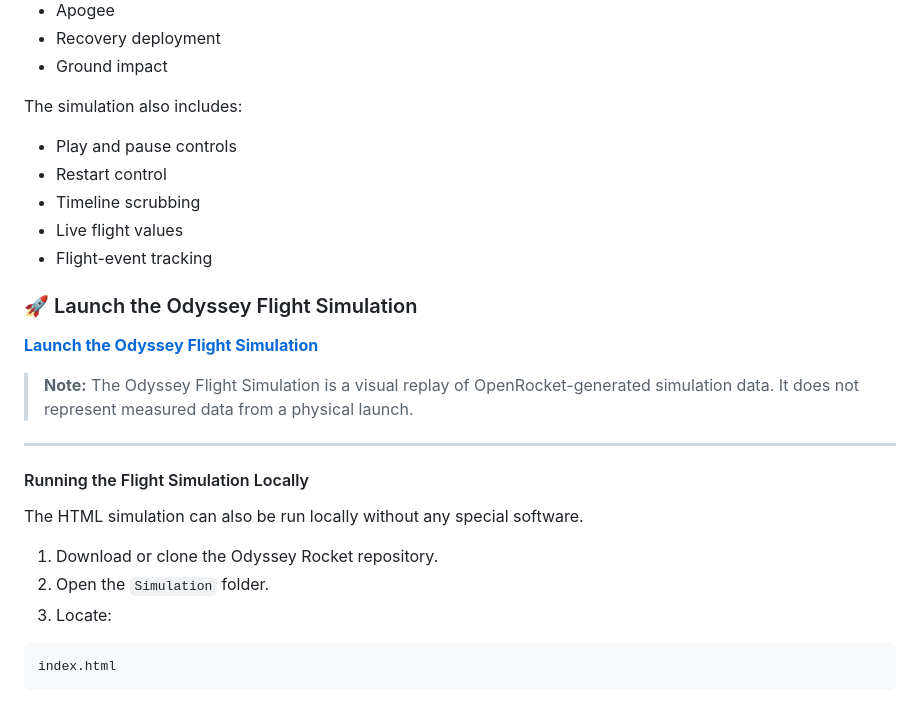
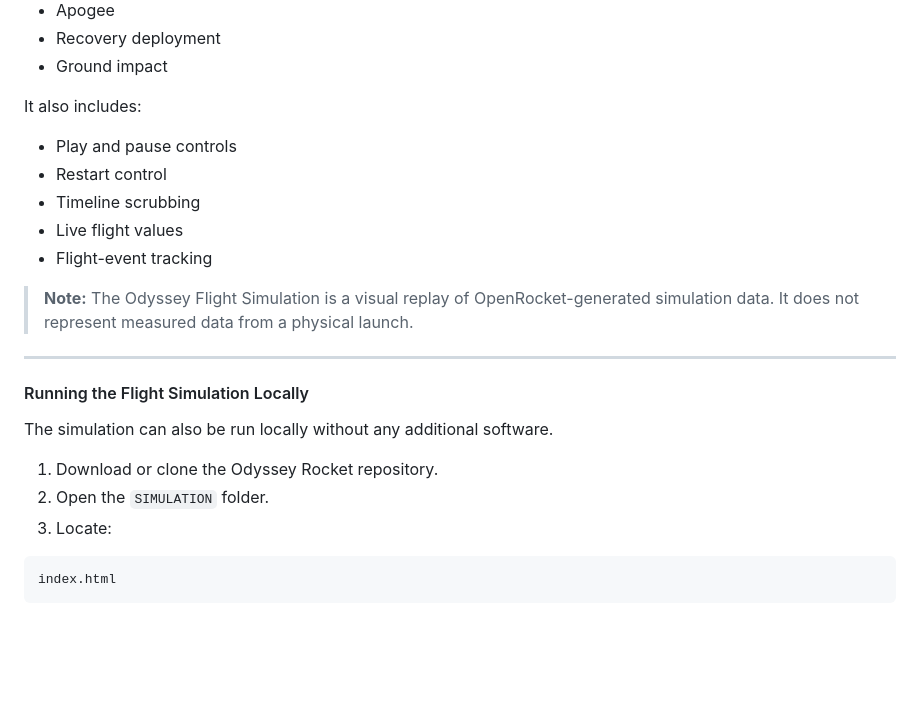
Before and after one commit to Oringineering/OdysseyRocket, a Markdown page: README.md, the part around one of its changes. GitHub-like rendering; blank space fills up the shorter version.

````diff
--- a/README.md
+++ b/README.md
@@ -157,7 +164,7 @@ The simulation is based on data exported from the current OpenRocket model and d
 - Recovery deployment
 - Ground impact
 
-The simulation also includes:
+It also includes:
 
 - Play and pause controls
 - Restart control
@@ -165,20 +172,16 @@ The simulation also includes:
 - Live flight values
 - Flight-event tracking
 
-### 🚀 Launch the Odyssey Flight Simulation
-
-[**Launch the Odyssey Flight Simulation**](https://oringineering.github.io/OdysseyRocket/Simulation/)
-
 > **Note:** The Odyssey Flight Simulation is a visual replay of OpenRocket-generated simulation data. It does not represent measured data from a physical launch.
 
 ---
 
 #### Running the Flight Simulation Locally
 
-The HTML simulation can also be run locally without any special software.
+The simulation can also be run locally without any additional software.
 
 1. Download or clone the Odyssey Rocket repository.
-2. Open the `Simulation` folder.
+2. Open the `SIMULATION` folder.
 3. Locate:
 
 ```text
````
Also changed, not shown: other parts of README.md (+10 -37 lines).
